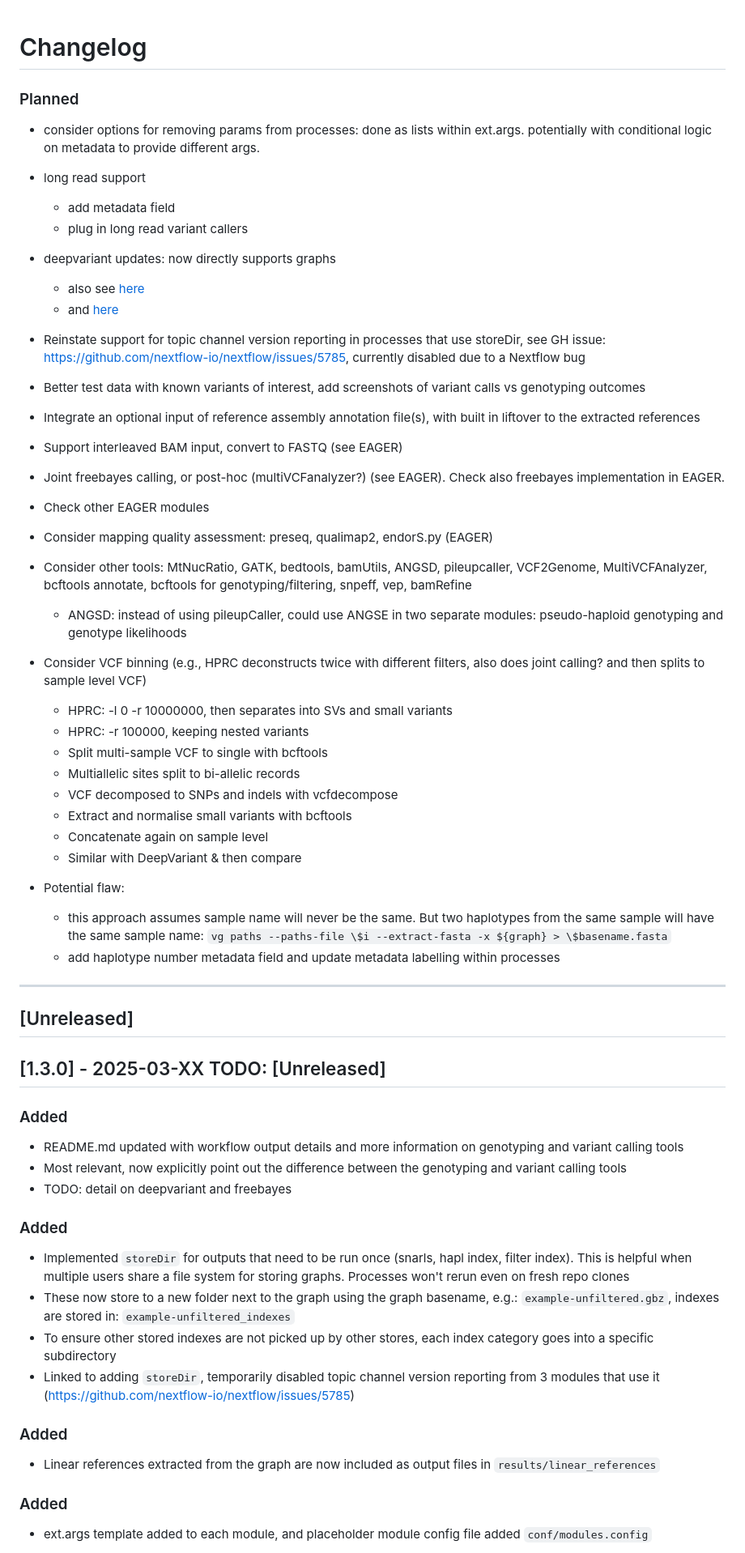
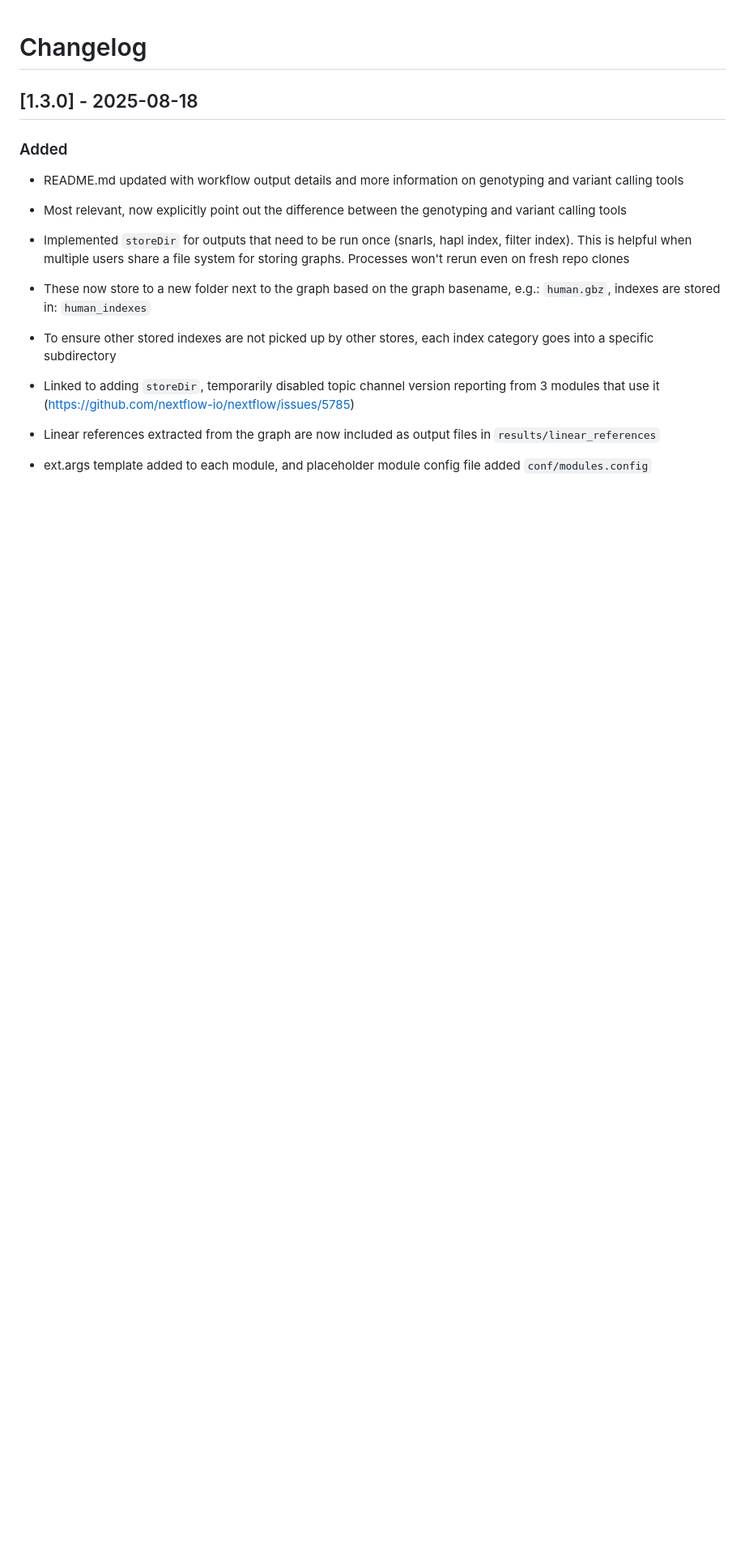
Before and after one commit to NBISweden/grave, a Markdown page: CHANGELOG.md, the part around one of its changes. Shown at 81% size. GitHub-like rendering; blank space fills up the shorter version.

Commit message:
v1.3 changelog

```diff
--- a/CHANGELOG.md
+++ b/CHANGELOG.md
@@ -1,77 +1,18 @@
 # Changelog
 
-### Planned
 
-- consider options for removing params from processes: done as lists within ext.args. potentially with conditional logic on metadata to provide different args.
-
-- long read support
-	- add metadata field
-	- plug in long read variant callers
-
-- deepvariant updates: now directly supports graphs
-	- also see [here](https://ucsc-ci.com/comparativegenomicstoolkit/cactus/-/blob/2dd29514027a0ad2c1a5d0ab581c7930c943fac5/doc/sa_refgraph_hackathon_2023.md#part-3-mapping-reads-to-the-graph)
-	- and [here](https://google.github.io/deepvariant/posts/2018-12-05-improved-non-human-variant-calling-using-species-specific-deepvariant-models/)
-
-- Reinstate support for topic channel version reporting in processes that use storeDir, see GH issue: https://github.com/nextflow-io/nextflow/issues/5785, currently disabled due to a Nextflow bug
-
-- Better test data with known variants of interest, add screenshots of variant calls vs genotyping outcomes
-
-- Integrate an optional input of reference assembly annotation file(s), with built in liftover to the extracted references
-
-- Support interleaved BAM input, convert to FASTQ (see EAGER)
-
-- Joint freebayes calling, or post-hoc (multiVCFanalyzer?) (see EAGER). Check also freebayes implementation in EAGER.
-
-- Check other EAGER modules
-
-- Consider mapping quality assessment: preseq, qualimap2, endorS.py (EAGER)
-
-- Consider other tools: MtNucRatio, GATK, bedtools, bamUtils, ANGSD, pileupcaller, VCF2Genome, MultiVCFAnalyzer, bcftools annotate, bcftools for genotyping/filtering, snpeff, vep, bamRefine
-	- ANGSD: instead of using pileupCaller, could use ANGSE in two separate modules: pseudo-haploid genotyping and genotype likelihoods
-
-- Consider VCF binning (e.g., HPRC deconstructs twice with different filters, also does joint calling? and then splits to sample level VCF)
-	- HPRC: -l 0 -r 10000000, then separates into SVs and small variants
-	- HPRC: -r 100000, keeping nested variants
-	- Split multi-sample VCF to single with bcftools
-	- Multiallelic sites split to bi-allelic records
-	- VCF decomposed to SNPs and indels with vcfdecompose
-	- Extract and normalise small variants with bcftools
-	- Concatenate again on sample level
-	- Similar with DeepVariant & then compare
-
-- Potential flaw:
-	- this approach assumes sample name will never be the same. But two haplotypes from the same sample will have the same sample name:
-	`vg paths --paths-file \$i --extract-fasta -x ${graph} > \$basename.fasta`
-	- add haplotype number metadata field and update metadata labelling within processes
-
-______________________________________________________________________
-
-
-## [Unreleased]
-
-
-
-
-
-## [1.3.0] - 2025-03-XX TODO: [Unreleased]
+## [1.3.0] - 2025-08-18
 
 ### Added
 
 - README.md updated with workflow output details and more information on genotyping and variant calling tools
 - Most relevant, now explicitly point out the difference between the genotyping and variant calling tools
-- TODO: detail on deepvariant and freebayes
-
-### Added
 
 - Implemented `storeDir` for outputs that need to be run once (snarls, hapl index, filter index). This is helpful when multiple users share a file system for storing graphs. Processes won't rerun even on fresh repo clones
-- These now store to a new folder next to the graph using the graph basename, e.g.: `example-unfiltered.gbz`, indexes are stored in: `example-unfiltered_indexes`
+- These now store to a new folder next to the graph based on the graph basename, e.g.: `human.gbz`, indexes are stored in: `human_indexes`
 - To ensure other stored indexes are not picked up by other stores, each index category goes into a specific subdirectory
 - Linked to adding `storeDir`, temporarily disabled topic channel version reporting from 3 modules that use it (https://github.com/nextflow-io/nextflow/issues/5785)
 
-### Added
-
 - Linear references extracted from the graph are now included as output files in `results/linear_references`
 
-### Added
-
 - ext.args template added to each module, and placeholder module config file added `conf/modules.config`
```
Also changed, not shown: other parts of CHANGELOG.md (+3 -22 lines).
